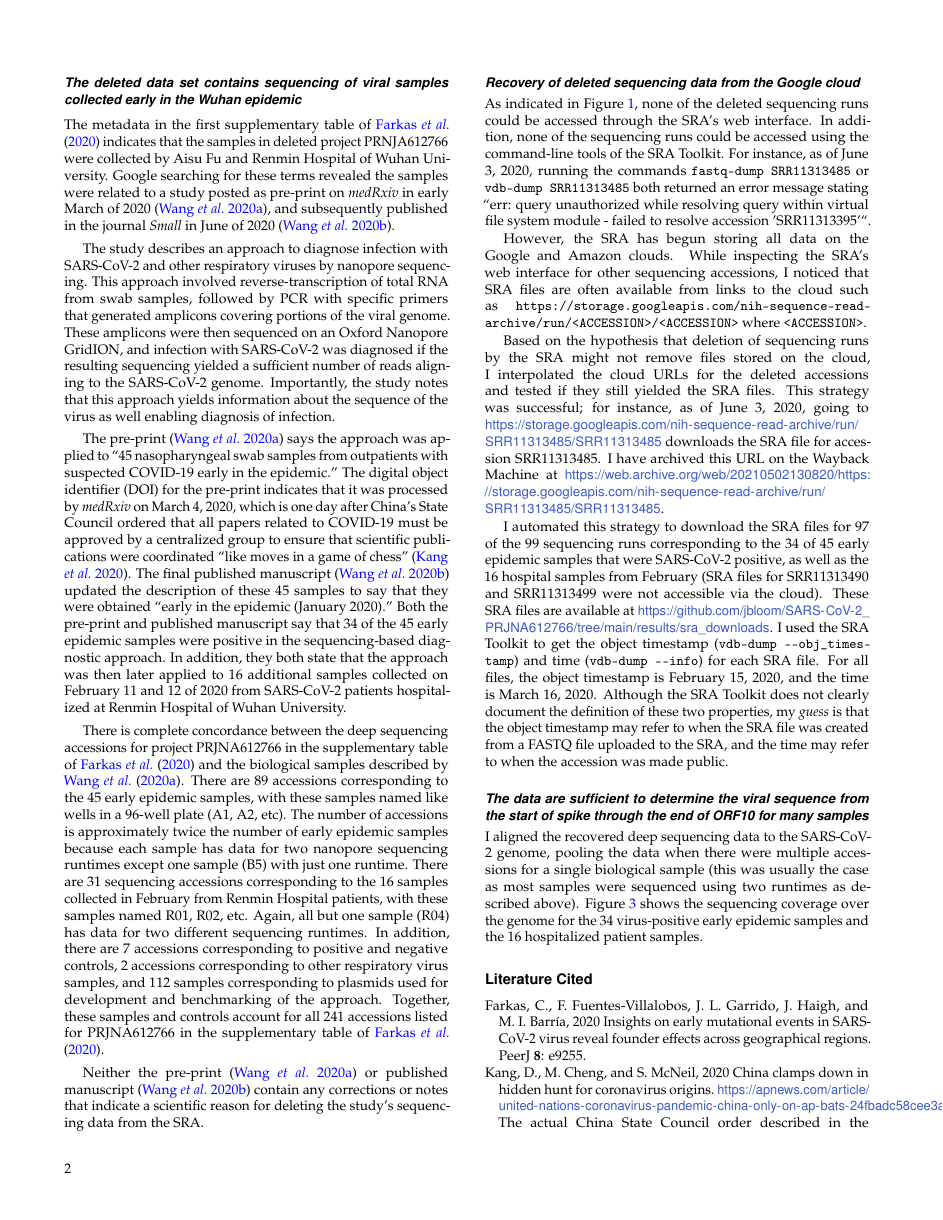
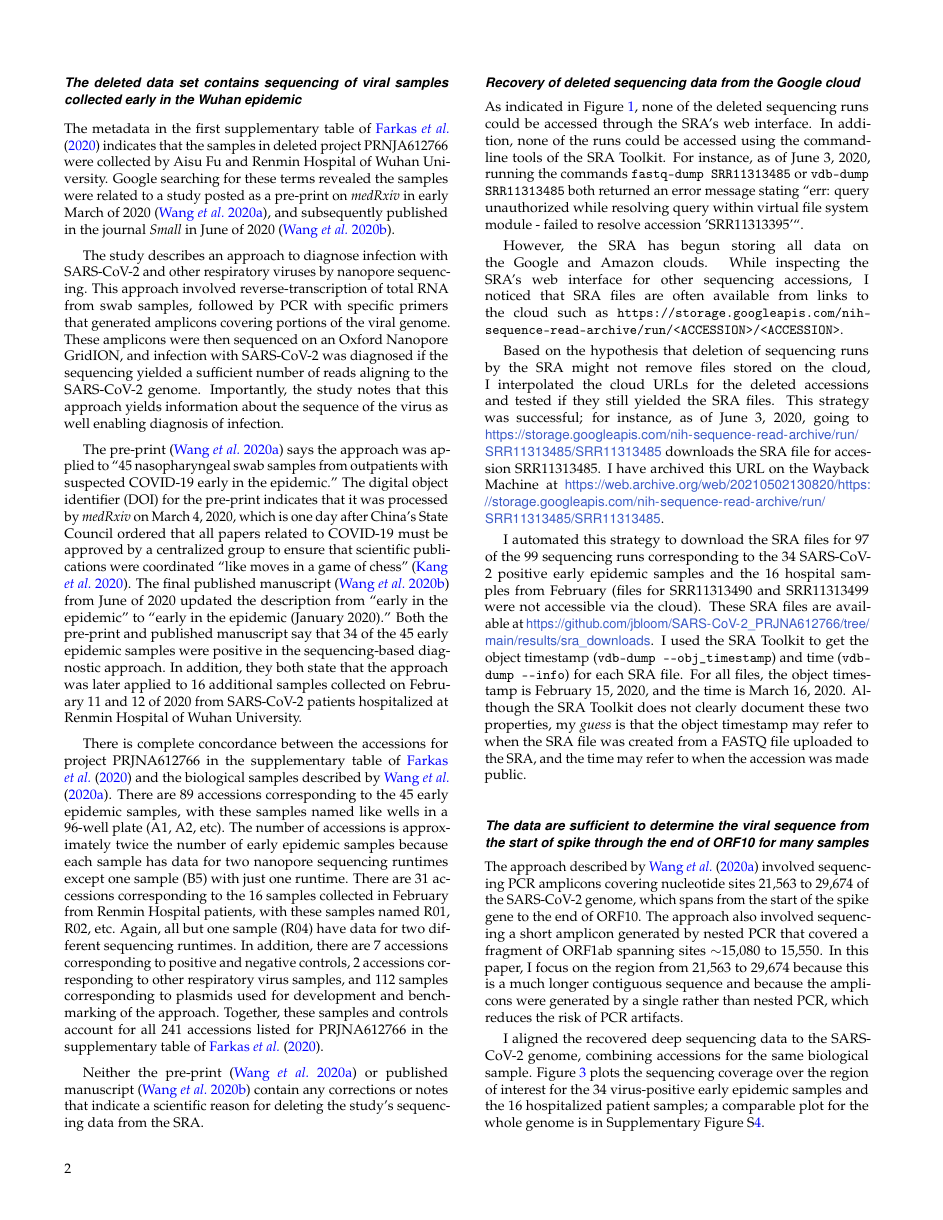
Before and after one commit to jbloom/SARS-CoV-2_PRJNA612766, a LaTeX document (paper/paper.tex): page 2 of 5. Compiled offline with pdfLaTeX.

Commit message:
start writing results on coverage

```diff
--- a/paper/paper.tex
+++ b/paper/paper.tex
@@ -79,50 +78,51 @@ Taken together, these facts indicate that subsequent to March 30, 2020, someone
 
 \subsection{The deleted data set contains sequencing of viral samples collected early in the Wuhan epidemic}
 The metadata in the first supplementary table of \citet{farkas2020insights} indicates that the samples in deleted project PRNJA612766 were collected by Aisu Fu and Renmin Hospital of Wuhan University.
-Google searching for these terms revealed the samples were related to a study posted as pre-print on \textit{medRxiv} in early March of 2020~\citep{Wang2020medRxiv}, and subsequently published in the journal \textit{Small} in June of 2020~\citep{Wang2020small}.
+Google searching for these terms revealed the samples were related to a study posted as a pre-print on \textit{medRxiv} in early March of 2020~\citep{wang2020medRxiv}, and subsequently published in the journal \textit{Small} in June of 2020~\citep{wang2020small}.
 
 The study describes an approach to diagnose infection with SARS-CoV-2 and other respiratory viruses by nanopore sequencing.
 This approach involved reverse-transcription of total RNA from swab samples, followed by PCR with specific primers that generated amplicons covering portions of the viral genome.
-These amplicons were then sequenced on an Oxford Nanopore GridION, and infection with SARS-CoV-2 was diagnosed if the resulting sequencing yielded a sufficient number of reads aligning to the SARS-CoV-2 genome.
+These amplicons were then sequenced on an Oxford Nanopore GridION, and infection with SARS-CoV-2 was diagnosed if the sequencing yielded a sufficient number of reads aligning to the SARS-CoV-2 genome.
 Importantly, the study notes that this approach yields information about the sequence of the virus as well enabling diagnosis of infection.
 
-The pre-print~\citep{Wang2020medRxiv} says the approach was applied to ``45 nasopharyngeal swab samples from outpatients with suspected COVID-19 early in the epidemic.''
+The pre-print~\citep{wang2020medRxiv} says the approach was applied to ``45 nasopharyngeal swab samples from outpatients with suspected COVID-19 early in the epidemic.''
 The digital object identifier (DOI) for the pre-print indicates that it was processed by \textit{medRxiv} on March 4, 2020, which is one day after China's State Council ordered that all papers related to COVID-19 must be approved by a centralized group to ensure that scientific publications were coordinated ``like moves in a game of chess''~\citep{Kang2020}.
-The final published manuscript~\citep{Wang2020small} updated the description of these 45 samples to say that they were obtained ``early in the epidemic (January 2020).''
+The final published manuscript~\citep{wang2020small} from June of 2020 updated the description from ``early in the epidemic'' to ``early in the epidemic (January 2020).''
 Both the pre-print and published manuscript say that 34 of the 45 early epidemic samples were positive in the sequencing-based diagnostic approach.
-In addition, they both state that the approach was then later applied to 16 additional samples collected on February 11 and 12 of 2020 from SARS-CoV-2 patients hospitalized at Renmin Hospital of Wuhan University.
+In addition, they both state that the approach was later applied to 16 additional samples collected on February 11 and 12 of 2020 from SARS-CoV-2 patients hospitalized at Renmin Hospital of Wuhan University.
 
-There is complete concordance between the deep sequencing accessions for project PRJNA612766 in the supplementary table of \citet{farkas2020insights} and the biological samples described by \citet{Wang2020medRxiv}.
+There is complete concordance between the accessions for project PRJNA612766 in the supplementary table of \citet{farkas2020insights} and the biological samples described by \citet{wang2020medRxiv}.
 There are 89 accessions corresponding to the 45 early epidemic samples, with these samples named like wells in a 96-well plate (A1, A2, etc).
 The number of accessions is approximately twice the number of early epidemic samples because each sample has data for two nanopore sequencing runtimes except one sample (B5) with just one runtime.
- There are 31 sequencing accessions corresponding to the 16 samples collected in February from Renmin Hospital patients, with these samples named R01, R02, etc.
- Again, all but one sample (R04) has data for two different sequencing runtimes.
+ There are 31 accessions corresponding to the 16 samples collected in February from Renmin Hospital patients, with these samples named R01, R02, etc.
+ Again, all but one sample (R04) have data for two different sequencing runtimes.
  In addition, there are 7 accessions corresponding to positive and negative controls, 2 accessions corresponding to other respiratory virus samples, and 112 samples corresponding to plasmids used for development and benchmarking of the approach.
  Together, these samples and controls account for all 241 accessions listed for PRJNA612766 in the supplementary table of \citet{farkas2020insights}.
 
-Neither the pre-print~\citep{Wang2020medRxiv} or published manuscript~\citep{Wang2020small} contain any corrections or notes that indicate a scientific reason for deleting the study's sequencing data from the SRA.
+Neither the pre-print~\citep{wang2020medRxiv} or published manuscript~\citep{wang2020small} contain any corrections or notes that indicate a scientific reason for deleting the study's sequencing data from the SRA.
 
 \subsection{Recovery of deleted sequencing data from the Google cloud}
 As indicated in Figure~\ref{fig:acc_removed}, none of the deleted sequencing runs could be accessed through the SRA's web interface.
-In addition, none of the sequencing runs could be accessed using the command-line tools of the SRA Toolkit.
+In addition, none of the runs could be accessed using the command-line tools of the SRA Toolkit.
 For instance, as of June 3, 2020, running the commands \texttt{fastq-dump SRR11313485} or \texttt{vdb-dump SRR11313485} both returned an error message stating ``err: query unauthorized while resolving query within virtual file system module - failed to resolve accession 'SRR11313395'``.
 
 However, the SRA has begun storing all data on the Google and Amazon clouds.
-While inspecting the SRA's web interface for other sequencing accessions, I noticed that SRA files are often available from links to the cloud such as \texttt{https://storage.googleapis.com/nih-sequence-read-archive/run/<ACCESSION>/<ACCESSION>} where \texttt{<ACCESSION>}.
+While inspecting the SRA's web interface for other sequencing accessions, I noticed that SRA files are often available from links to the cloud such as \texttt{https://storage.googleapis.com/nih-sequence-read-archive/run/<ACCESSION>/<ACCESSION>}.
 
 Based on the hypothesis that deletion of sequencing runs by the SRA might not remove files stored on the cloud, I interpolated the cloud URLs for the deleted accessions and tested if they still yielded the SRA files.
 This strategy was successful; for instance, as of June 3, 2020, going to \url{https://storage.googleapis.com/nih-sequence-read-archive/run/SRR11313485/SRR11313485} downloads the SRA file for accession SRR11313485.
 I have archived this URL on the Wayback Machine at \url{https://web.archive.org/web/20210502130820/https://storage.googleapis.com/nih-sequence-read-archive/run/SRR11313485/SRR11313485}.
 
-I automated this strategy to download the SRA files for 97 of the 99 sequencing runs corresponding to the 34 of 45 early epidemic samples that were SARS-CoV-2 positive, as well as the 16 hospital samples from February (SRA files for SRR11313490 and SRR11313499 were not accessible via the cloud).
+I automated this strategy to download the SRA files for 97 of the 99 sequencing runs corresponding to the 34 SARS-CoV-2 positive early epidemic samples and the 16 hospital samples from February (files for SRR11313490 and SRR11313499 were not accessible via the cloud).
 These SRA files are available at \url{https://github.com/jbloom/SARS-CoV-2_PRJNA612766/tree/main/results/sra_downloads}.
 I used the SRA Toolkit to get the object timestamp (\texttt{vdb-dump -{}-obj\_timestamp}) and time (\texttt{vdb-dump -{}-info}) for each SRA file.
 For all files, the object timestamp is February 15, 2020, and the time is March 16, 2020.
-Although the SRA Toolkit does not clearly document the definition of these two properties, my \emph{guess} is that the object timestamp may refer to when the SRA file was created from a FASTQ file uploaded to the SRA, and the time may refer to when the accession was made public.
+Although the SRA Toolkit does not clearly document these two properties, my \emph{guess} is that the object timestamp may refer to when the SRA file was created from a FASTQ file uploaded to the SRA, and the time may refer to when the accession was made public.
 
 \subsection{The data are sufficient to determine the viral sequence from the start of spike through the end of ORF10 for many samples}
-I aligned the recovered deep sequencing data to the SARS-CoV-2 genome, pooling the data when there were multiple accessions for a single biological sample (this was usually the case as most samples were sequenced using two runtimes as described above).
-Figure~\ref{fig:coverage} shows the sequencing coverage over the genome for the 34 virus-positive early epidemic samples and the 16 hospitalized patient samples.
+The approach described by \citet{wang2020medRxiv} involved sequencing PCR amplicons covering nucleotide sites 21,563 to 29,674 of the SARS-CoV-2 genome, which spans from the start of the spike gene to the end of ORF10.
+The approach also involved sequencing a short amplicon generated by nested PCR that covered a fragment of ORF1ab spanning sites $\sim$15,080 to 15,550.
+In this paper, I focus on the region from 21,563 to 29,674 because this is a much longer contiguous sequence and because the amplicons were generated by a single rather than nested PCR, which reduces the risk of PCR artifacts.
 
 \begin{figure*}[]
 \centering
@@ -136,6 +136,9 @@ A version of the plot where the x-axis spans the entire SARS-CoV-2 genome is in
 }
 \label{fig:coverage}
 \end{figure*}
+
+I aligned the recovered deep sequencing data to the SARS-CoV-2 genome, combining accessions for the same biological sample.
+Figure~\ref{fig:coverage} plots the sequencing coverage over the region of interest for the 34 virus-positive early epidemic samples and the 16 hospitalized patient samples; a comparable plot for the whole genome is in Supplementary Figure~S\ref{suppfig:coverage_all}.
 
 \bibliography{references}
 
```
Also changed, not shown: paper/references.bib (+2 -2 lines), paper/paper.tex (9 more changed lines).
